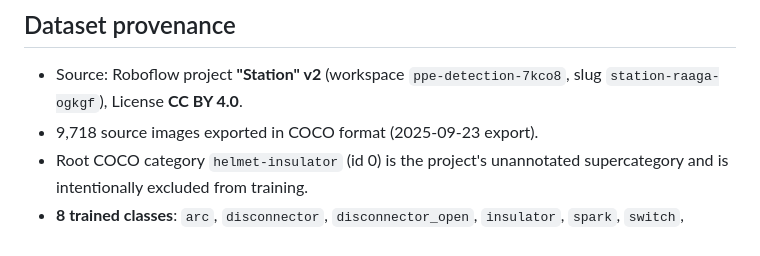
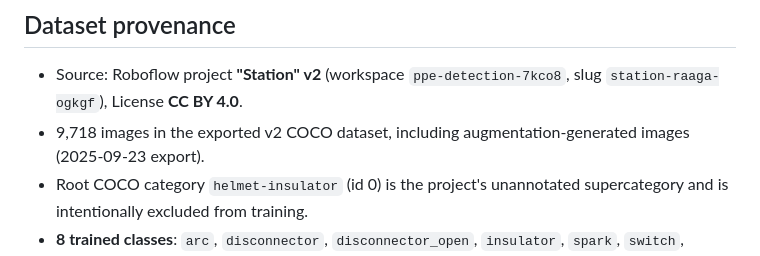
Before and after one commit to Mohansithaiya/rap-electrical-inspection-api, a Markdown page: README.md, the part around the change. Rendered like a GitHub page.

Commit message:
Update dataset description in README.md

```diff
--- a/README.md
+++ b/README.md
@@ -20,7 +20,7 @@ call the endpoints directly.
 
 - Source: Roboflow project **"Station" v2** (workspace `ppe-detection-7kco8`,
   slug `station-raaga-ogkgf`), License **CC BY 4.0**.
-- 9,718 source images exported in COCO format (2025-09-23 export).
+- 9,718 images in the exported v2 COCO dataset, including augmentation-generated images (2025-09-23 export).
 - Root COCO category `helmet-insulator` (id 0) is the project's unannotated
   supercategory and is intentionally excluded from training.
 - **8 trained classes**: `arc`, `disconnector`, `disconnector_open`,
```
